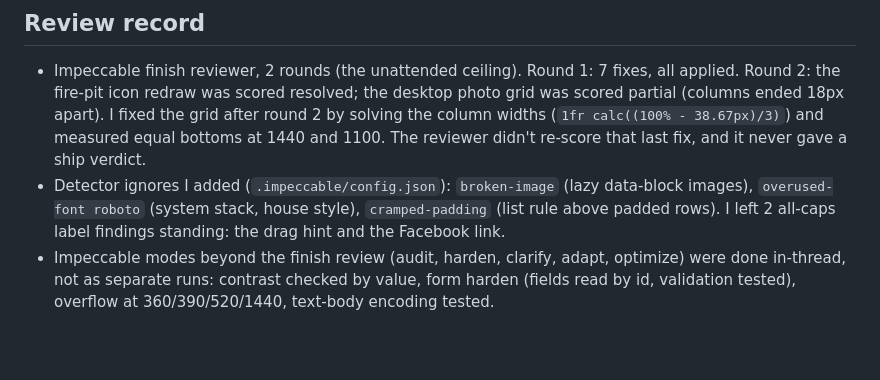
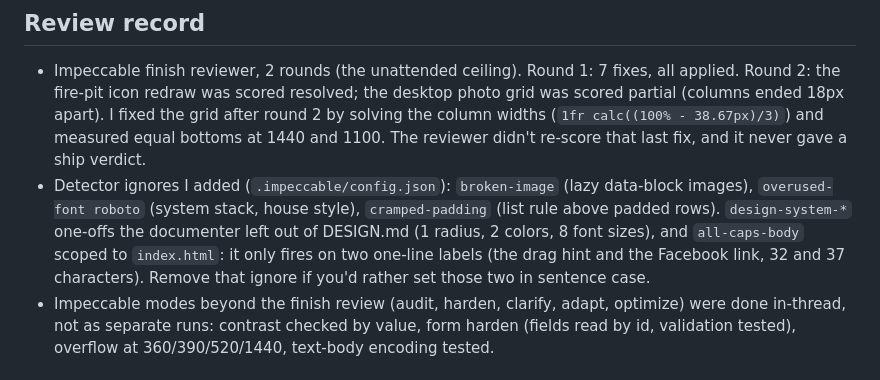
Before and after one commit to 10elizabethbell/novaBuildingDesign, a Markdown page: HANDOFF.md, the part around the change. Rendered like a GitHub page; blank space fills up the shorter version.

Commit message:
Note detector ignores in handoff
Co-Authored-By: Claude Opus 5.5 (1M context) <noreply@anthropic.com>
Claude-Session: https://claude.ai/code/session_014fDyZz9bwpG6Y2eDFP6zrW

```diff
--- a/HANDOFF.md
+++ b/HANDOFF.md
@@ -46,7 +46,7 @@
 
 ## Review record
 - Impeccable finish reviewer, 2 rounds (the unattended ceiling). Round 1: 7 fixes, all applied. Round 2: the fire-pit icon redraw was scored resolved; the desktop photo grid was scored partial (columns ended 18px apart). I fixed the grid after round 2 by solving the column widths (`1fr calc((100% - 38.67px)/3)`) and measured equal bottoms at 1440 and 1100. The reviewer didn't re-score that last fix, and it never gave a ship verdict.
-- Detector ignores I added (`.impeccable/config.json`): `broken-image` (lazy data-block images), `overused-font roboto` (system stack, house style), `cramped-padding` (list rule above padded rows). I left 2 all-caps label findings standing: the drag hint and the Facebook link.
+- Detector ignores I added (`.impeccable/config.json`): `broken-image` (lazy data-block images), `overused-font roboto` (system stack, house style), `cramped-padding` (list rule above padded rows). `design-system-*` one-offs the documenter left out of DESIGN.md (1 radius, 2 colors, 8 font sizes), and `all-caps-body` scoped to `index.html`: it only fires on two one-line labels (the drag hint and the Facebook link, 32 and 37 characters). Remove that ignore if you'd rather set those two in sentence case.
 - Impeccable modes beyond the finish review (audit, harden, clarify, adapt, optimize) were done in-thread, not as separate runs: contrast checked by value, form harden (fields read by id, validation tested), overflow at 360/390/520/1440, text-body encoding tested.
 
 ## Not verified
```
